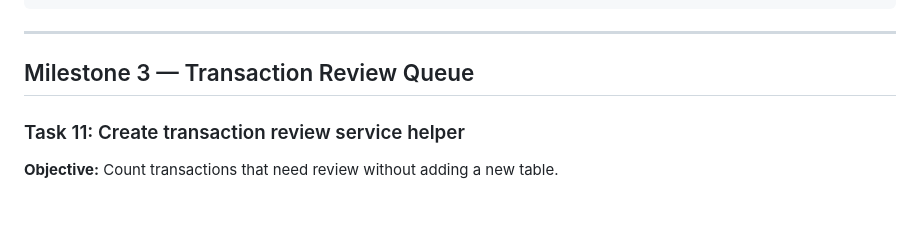
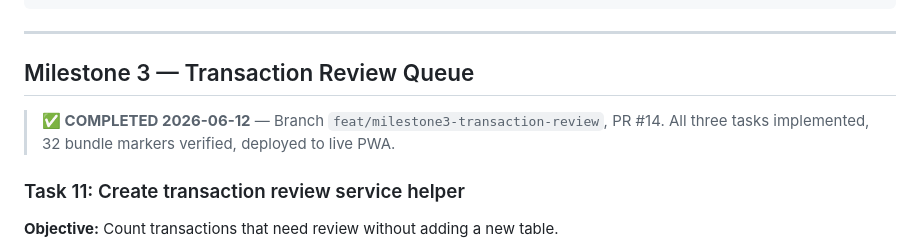
Before and after one commit to dnu88/catat-in, a Markdown page: docs/plans/2026-06-11-simple-finance-awareness-roadmap.md, the part around the change. GitHub-like rendering; blank space fills up the shorter version.

Commit message:
docs: mark milestone 3 complete in roadmap plan

```diff
--- a/docs/plans/2026-06-11-simple-finance-awareness-roadmap.md
+++ b/docs/plans/2026-06-11-simple-finance-awareness-roadmap.md
@@ -608,6 +608,9 @@ git commit -m "feat: show concise budget alerts on dashboard"
 
 ## Milestone 3 — Transaction Review Queue
 
+> **✅ COMPLETED 2026-06-12** — Branch `feat/milestone3-transaction-review`, PR #14.
+> All three tasks implemented, 32 bundle markers verified, deployed to live PWA.
+
 ### Task 11: Create transaction review service helper
 
 **Objective:** Count transactions that need review without adding a new table.
```
